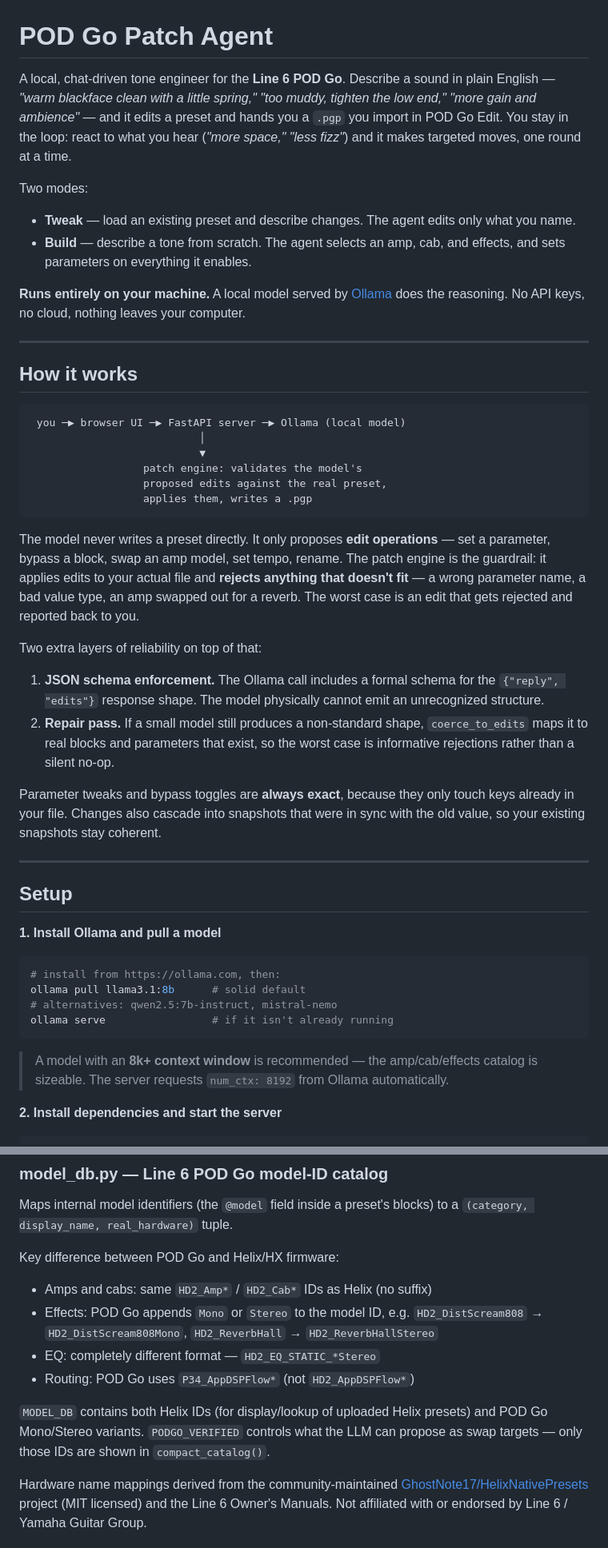
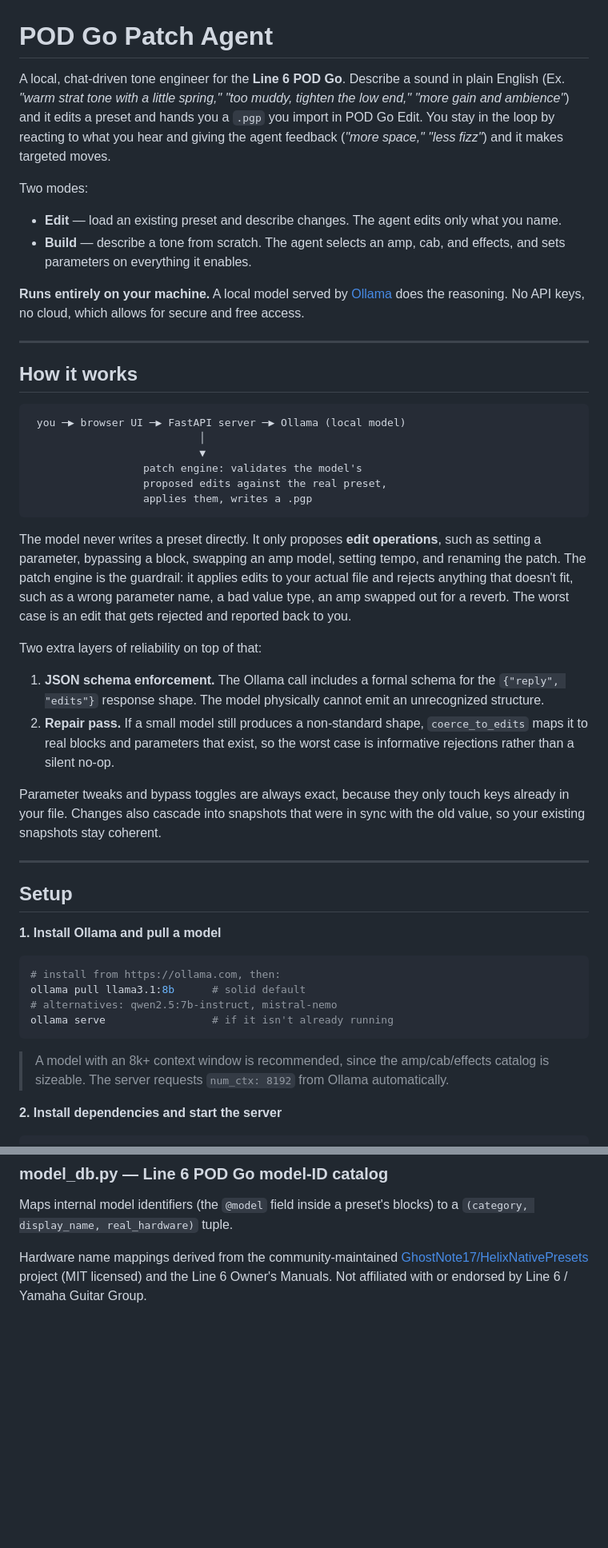
Before and after one commit to jinkim0517/Pod-GO-Patch-Agent, a Markdown page: README.md, 2 parts joined by grey strips. Shown at 80% size. Rendered like a GitHub page; blank space fills up the shorter version.

````diff
--- a/README.md
+++ b/README.md
@@ -1,13 +1,13 @@
 # POD Go Patch Agent
 
-A local, chat-driven tone engineer for the **Line 6 POD Go**. Describe a sound in plain English — *"warm blackface clean with a little spring,"* *"too muddy, tighten the low end,"* *"more gain and ambience"* — and it edits a preset and hands you a `.pgp` you import in POD Go Edit. You stay in the loop: react to what you hear (*"more space,"* *"less fizz"*) and it makes targeted moves, one round at a time.
+A local, chat-driven tone engineer for the **Line 6 POD Go**. Describe a sound in plain English (Ex. *"warm strat tone with a little spring,"* *"too muddy, tighten the low end,"* *"more gain and ambience"*) and it edits a preset and hands you a `.pgp` you import in POD Go Edit. You stay in the loop by reacting to what you hear and giving the agent feedback (*"more space,"* *"less fizz"*) and it makes targeted moves.
 
 Two modes:
 
-- **Tweak** — load an existing preset and describe changes. The agent edits only what you name.
+- **Edit** — load an existing preset and describe changes. The agent edits only what you name.
 - **Build** — describe a tone from scratch. The agent selects an amp, cab, and effects, and sets parameters on everything it enables.
 
-**Runs entirely on your machine.** A local model served by [Ollama] does the reasoning. No API keys, no cloud, nothing leaves your computer.
+**Runs entirely on your machine.** A local model served by [Ollama] does the reasoning. No API keys, no cloud, which allows for secure and free access.
 
 [Ollama]: https://ollama.com
 
@@ -24,14 +24,14 @@ Two modes:
                   applies them, writes a .pgp
 ```
 
-The model never writes a preset directly. It only proposes **edit operations** — set a parameter, bypass a block, swap an amp model, set tempo, rename. The patch engine is the guardrail: it applies edits to your actual file and **rejects anything that doesn't fit** — a wrong parameter name, a bad value type, an amp swapped out for a reverb. The worst case is an edit that gets rejected and reported back to you.
+The model never writes a preset directly. It only proposes **edit operations**, such as setting a parameter, bypassing a block, swapping an amp model, setting tempo, and renaming the patch. The patch engine is the guardrail: it applies edits to your actual file and rejects anything that doesn't fit, such as a wrong parameter name, a bad value type, an amp swapped out for a reverb. The worst case is an edit that gets rejected and reported back to you.
 
 Two extra layers of reliability on top of that:
 
 1. **JSON schema enforcement.** The Ollama call includes a formal schema for the `{"reply", "edits"}` response shape. The model physically cannot emit an unrecognized structure.
 2. **Repair pass.** If a small model still produces a non-standard shape, `coerce_to_edits` maps it to real blocks and parameters that exist, so the worst case is informative rejections rather than a silent no-op.
 
-Parameter tweaks and bypass toggles are **always exact**, because they only touch keys already in your file. Changes also cascade into snapshots that were in sync with the old value, so your existing snapshots stay coherent.
+Parameter tweaks and bypass toggles are always exact, because they only touch keys already in your file. Changes also cascade into snapshots that were in sync with the old value, so your existing snapshots stay coherent.
 
 ---
 
@@ -46,7 +46,7 @@ ollama pull llama3.1:8b      # solid default
 ollama serve                 # if it isn't already running
 ```
 
-> A model with an **8k+ context window** is recommended — the amp/cab/effects catalog is sizeable. The server requests `num_ctx: 8192` from Ollama automatically.
+> A model with an 8k+ context window is recommended, since the amp/cab/effects catalog is sizeable. The server requests `num_ctx: 8192` from Ollama automatically.
 
 **2. Install dependencies and start the server**
 
@@ -144,15 +144,6 @@ A POD Go preset is JSON shaped like:
 ### model_db.py — Line 6 POD Go model-ID catalog
 
 Maps internal model identifiers (the `@model` field inside a preset's blocks) to a `(category, display_name, real_hardware)` tuple.
-
-Key difference between POD Go and Helix/HX firmware:
-
-- Amps and cabs: same `HD2_Amp*` / `HD2_Cab*` IDs as Helix (no suffix)
-- Effects: POD Go appends `Mono` or `Stereo` to the model ID, e.g. `HD2_DistScream808` → `HD2_DistScream808Mono`, `HD2_ReverbHall` → `HD2_ReverbHallStereo`
-- EQ: completely different format — `HD2_EQ_STATIC_*Stereo`
-- Routing: POD Go uses `P34_AppDSPFlow*` (not `HD2_AppDSPFlow*`)
-
-`MODEL_DB` contains both Helix IDs (for display/lookup of uploaded Helix presets) and POD Go Mono/Stereo variants. `PODGO_VERIFIED` controls what the LLM can propose as swap targets — only those IDs are shown in `compact_catalog()`.
 
 Hardware name mappings derived from the community-maintained [GhostNote17/HelixNativePresets](https://github.com/GhostNote17/HelixNativePresets) project (MIT licensed) and the Line 6 Owner's Manuals. Not affiliated with or endorsed by Line 6 / Yamaha Guitar Group.
 
````
Also changed, not shown: other parts of README.md (+0 -8 lines).
